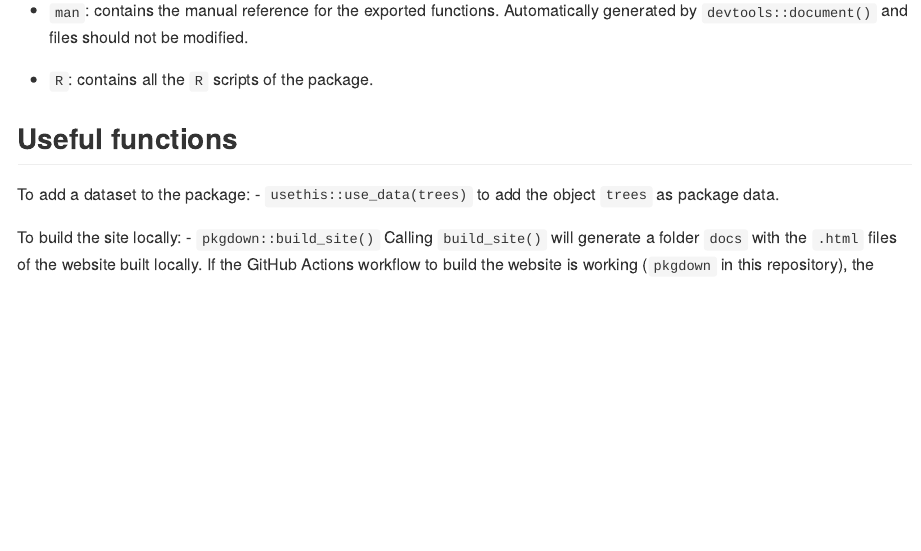
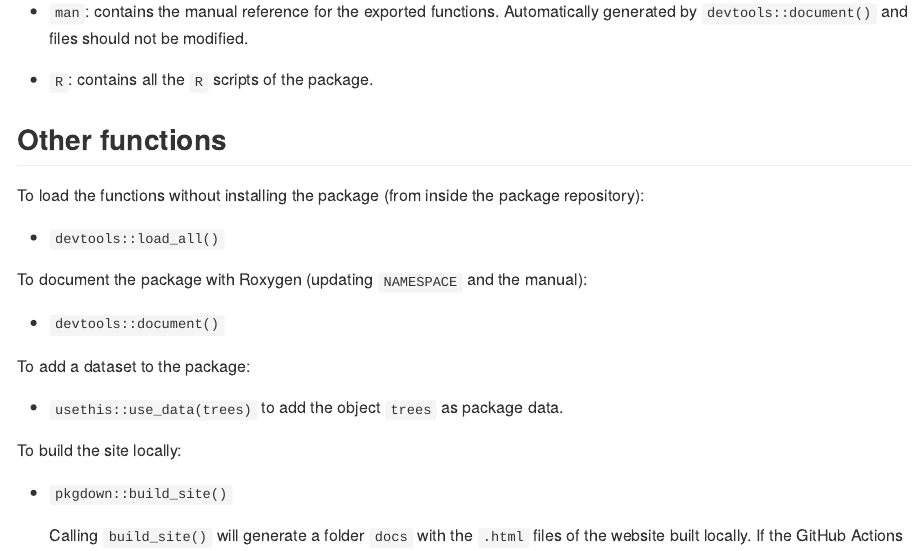
Before and after one commit to elena-buscaroli/pkgTemplate, an R Markdown document (README.Rmd): the page in a window 1100 px wide, from 260 px down before the commit and from 270 px down after it, so that both start at the same text. Rendered offline with R 4.5, knitr and Pandoc, with nearby package versions; badge pictures from the web are left out.

Commit message:
updating README

```diff
--- a/README.Rmd
+++ b/README.Rmd
@@ -28,16 +29,29 @@
 - `R`: contains all the `R` scripts of the package.
 
 
-## Useful functions
+## Other functions
+
+To load the functions without installing the package (from inside the package repository):
+
+- `devtools::load_all()`
+
+To document the package with Roxygen (updating `NAMESPACE` and the manual):
+
+- `devtools::document()`
 
 To add a dataset to the package:
+
 - `usethis::use_data(trees)` to add the object `trees` as package data.
 
 To build the site locally:
+
 - `pkgdown::build_site()`
+
   Calling `build_site()` will generate a folder `docs` with the `.html` files of the website built locally.
   If the GitHub Actions workflow to build the website is working (`pkgdown` in this repository), the website will be automatically built each time a change is pushed, so `docs` should be in the `.gitignore` since it is not useful.
 
 To create an article:
+
 - `usethis::use_article("hello")`
+
   This will generate a file `hello.Rmd` in the `vignettes` folder.
```
Also changed, not shown: README.md, README.Rmd (1 more changed lines).
